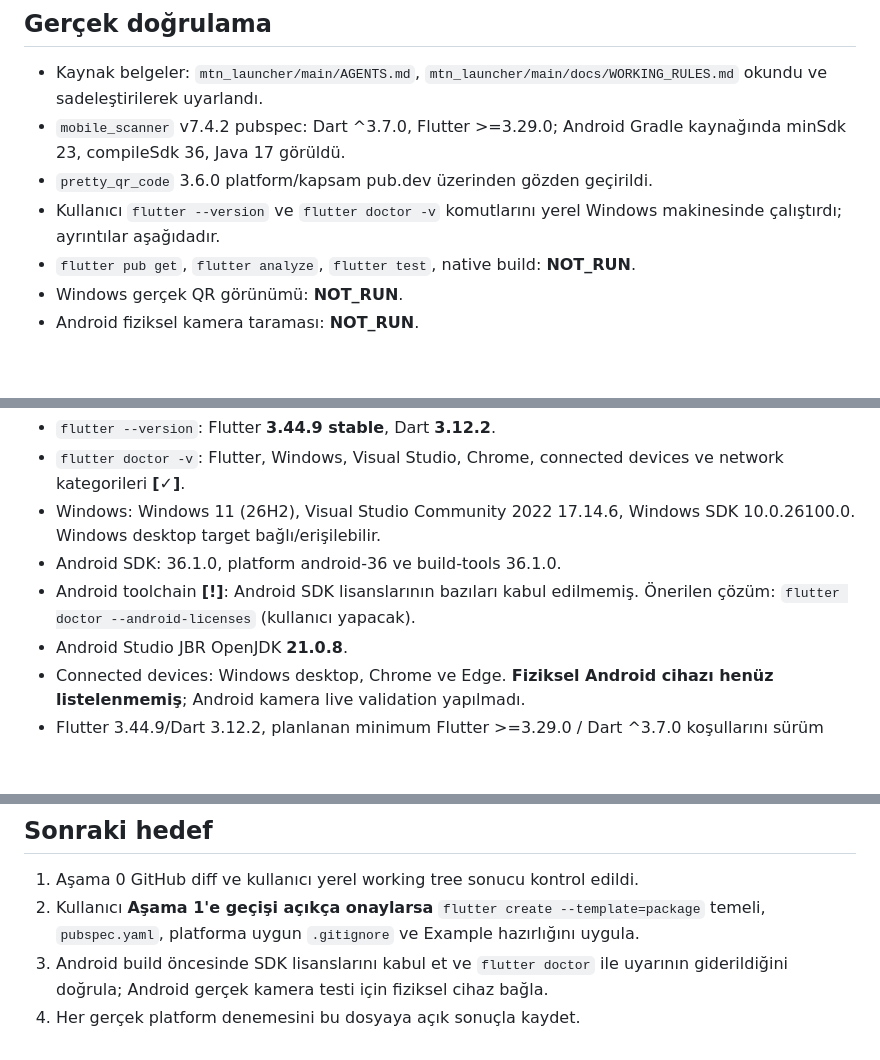
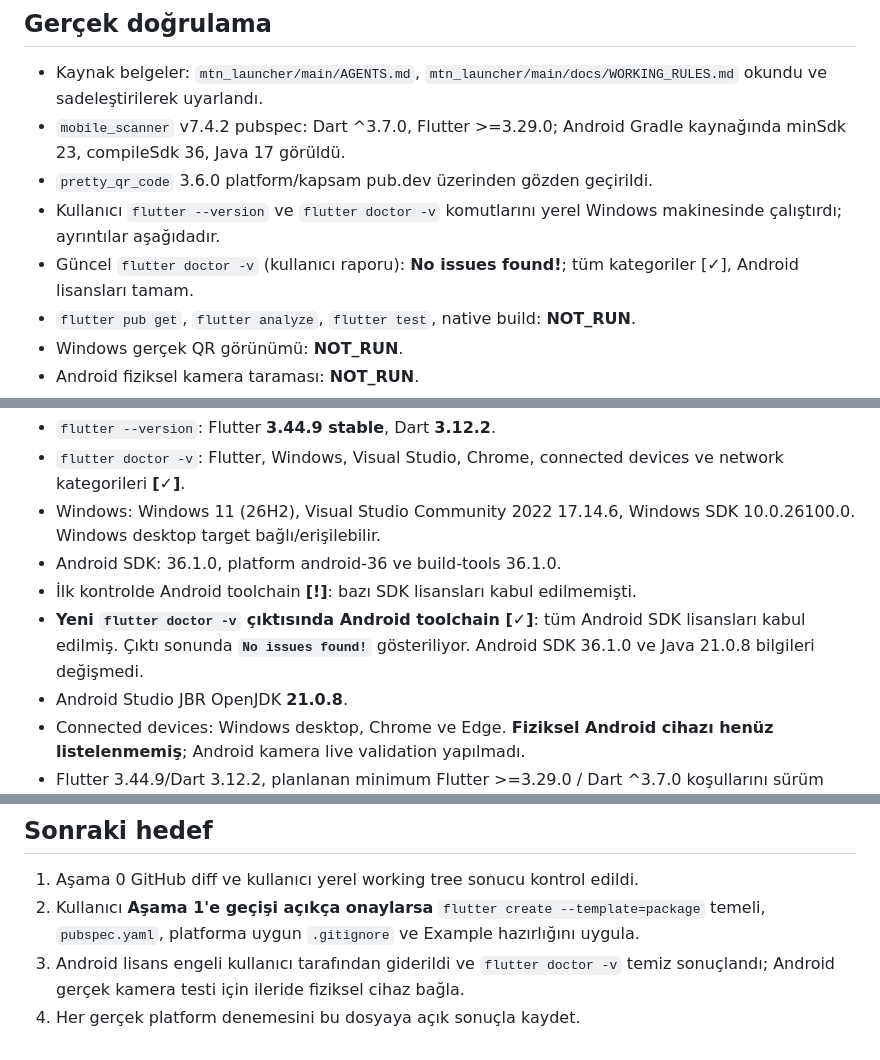
Before and after one commit to nusretm/remvibe_ui_qrcode, a Markdown page: docs/continuity/CURRENT_TARGET.md, 3 parts joined by grey strips. Rendered like a GitHub page; blank space fills up the shorter version.

Commit message:
docs: record clean flutter doctor and accepted Android licenses

```diff
--- a/docs/continuity/CURRENT_TARGET.md
+++ b/docs/continuity/CURRENT_TARGET.md
@@ -49,6 +49,7 @@ Merge: kullanıcı onayı bekleniyor.
   Android Gradle kaynağında minSdk 23, compileSdk 36, Java 17 görüldü.
 - `pretty_qr_code` 3.6.0 platform/kapsam pub.dev üzerinden gözden geçirildi.
 - Kullanıcı `flutter --version` ve `flutter doctor -v` komutlarını yerel Windows makinesinde çalıştırdı; ayrıntılar aşağıdadır.
+- Güncel `flutter doctor -v` (kullanıcı raporu): **No issues found!**; tüm kategoriler [✓], Android lisansları tamam.
 - `flutter pub get`, `flutter analyze`, `flutter test`, native build: **NOT_RUN**.
 - Windows gerçek QR görünümü: **NOT_RUN**.
 - Android fiziksel kamera taraması: **NOT_RUN**.
@@ -66,8 +67,8 @@ ChatGPT ortamında yerel Flutter komutu çalıştırıldığı iddia edilmez.
 - Windows: Windows 11 (26H2), Visual Studio Community 2022 17.14.6,
   Windows SDK 10.0.26100.0. Windows desktop target bağlı/erişilebilir.
 - Android SDK: 36.1.0, platform android-36 ve build-tools 36.1.0.
-- Android toolchain **[!]**: Android SDK lisanslarının bazıları kabul edilmemiş.
-  Önerilen çözüm: `flutter doctor --android-licenses` (kullanıcı yapacak).
+- İlk kontrolde Android toolchain **[!]**: bazı SDK lisansları kabul edilmemişti.
+- **Yeni `flutter doctor -v` çıktısında Android toolchain [✓]**: tüm Android SDK lisansları kabul edilmiş. Çıktı sonunda **`No issues found!`** gösteriliyor. Android SDK 36.1.0 ve Java 21.0.8 bilgileri değişmedi.
 - Android Studio JBR OpenJDK **21.0.8**.
 - Connected devices: Windows desktop, Chrome ve Edge. **Fiziksel Android
   cihazı henüz listelenmemiş**; Android kamera live validation yapılmadı.
@@ -85,6 +86,5 @@ resolution, plugin native compilation, QR gösterme ve kamera tarama sonucu
 2. Kullanıcı **Aşama 1'e geçişi açıkça onaylarsa** `flutter create --template=package`
    temeli, `pubspec.yaml`, platforma uygun `.gitignore` ve Example
    hazırlığını uygula.
-3. Android build öncesinde SDK lisanslarını kabul et ve `flutter doctor` ile
-   uyarının giderildiğini doğrula; Android gerçek kamera testi için fiziksel cihaz bağla.
+3. Android lisans engeli kullanıcı tarafından giderildi ve `flutter doctor -v` temiz sonuçlandı; Android gerçek kamera testi için ileride fiziksel cihaz bağla.
 4. Her gerçek platform denemesini bu dosyaya açık sonuçla kaydet.
```
